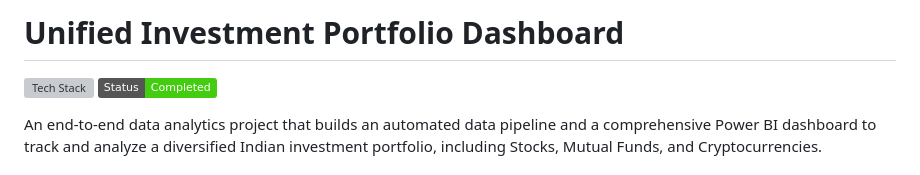
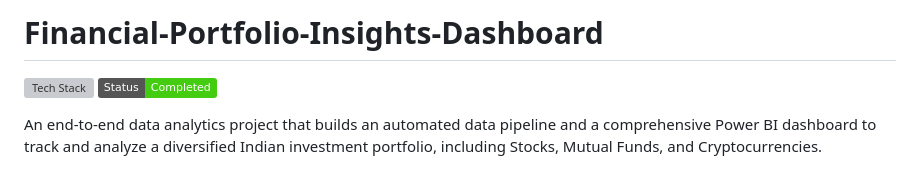
Before and after one commit to parthgoyal19/Financial-Portfolio-Insights-Dashboard, a Markdown page: README.md, the part around the change. GitHub-like rendering; badges without logos; grey boxes are pictures that could not be loaded.

```diff
--- a/README.md
+++ b/README.md
@@ -1,4 +1,4 @@
-# Unified Investment Portfolio Dashboard
+# Financial-Portfolio-Insights-Dashboard
 
 ![Tech Stack](https://img.shields.io/badge/Tech-Python%20%7C%20PostgreSQL%20%7C%20HTML5/CSS3%20%7C%20Power%20BI-blue)
 ![Status](https://img.shields.io/badge/Status-Completed-success)
```
